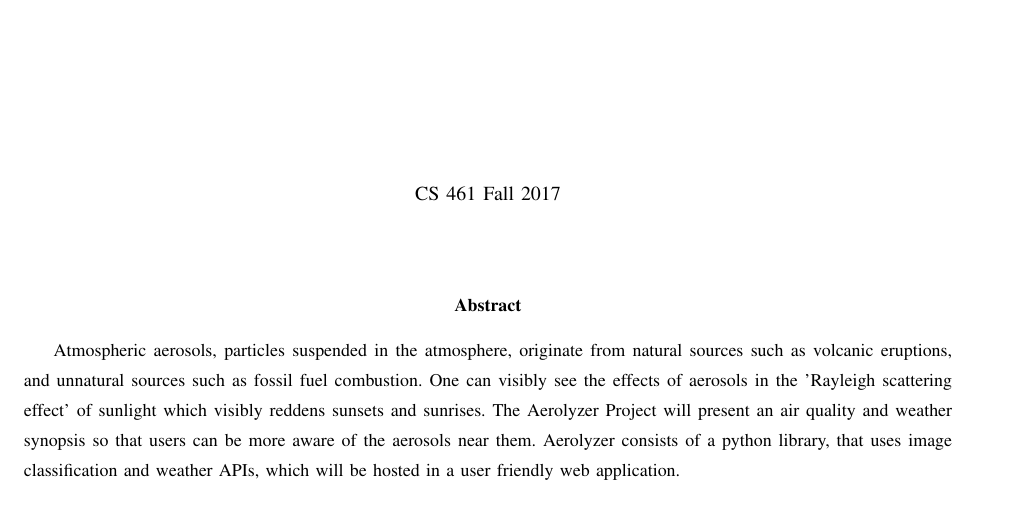
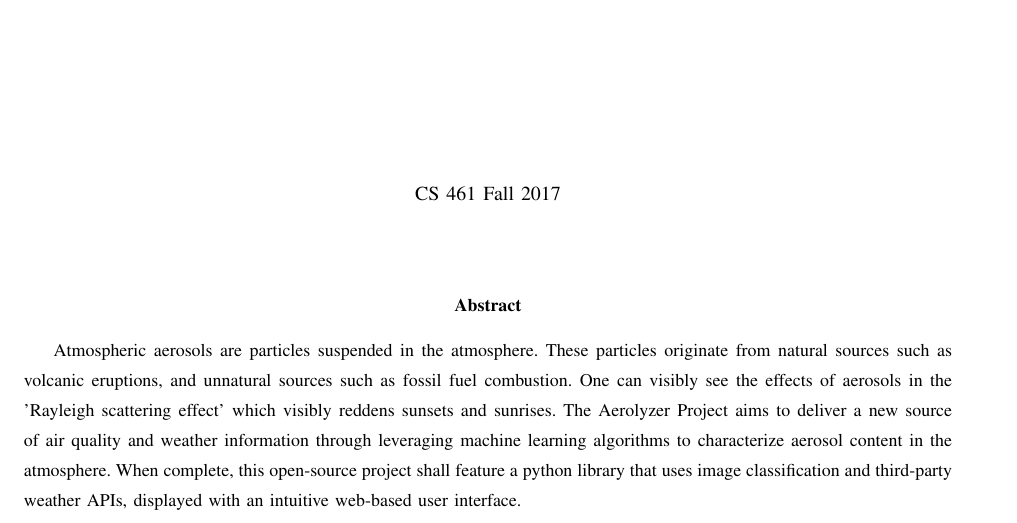
Before and after one commit to RossDan96/Aerolyzer2017Docs, a LaTeX paper (final_draft/final_draft.tex): part of page 1 of 4, cut so that both start at the same text. Compiled offline with pdfLaTeX; a missing font is replaced by an installed copy or a similar font; a LaTeX package or settings file that is missing is left out.

Commit message:
Modified abstract grammar

```diff
--- a/final_draft/final_draft.tex
+++ b/final_draft/final_draft.tex
@@ -20,7 +20,7 @@
 \vspace*{4em}
 
 \begin{abstract}
-Atmospheric aerosols, particles suspended in the atmosphere, originate from natural sources such as volcanic eruptions, and unnatural sources such as fossil fuel combustion. One can visibly see the effects of aerosols in the 'Rayleigh scattering effect' of sunlight which visibly reddens sunsets and sunrises. The Aerolyzer Project will present an air quality and weather synopsis so that users can be more aware of the aerosols near them. Aerolyzer consists of a python library, that uses image classification and weather APIs, which will be hosted in a user friendly web application.
+Atmospheric aerosols are particles suspended in the atmosphere. These particles originate from natural sources such as volcanic eruptions, and unnatural sources such as fossil fuel combustion. One can visibly see the effects of aerosols in the 'Rayleigh scattering effect' which visibly reddens sunsets and sunrises. The Aerolyzer Project aims to deliver a new source of air quality and weather information through leveraging machine learning algorithms to characterize aerosol content in the atmosphere. When complete, this open-source project shall feature a python library that uses image classification and third-party weather APIs, displayed with an intuitive web-based user interface.
 \end{abstract}
 
 \clearpage
```
